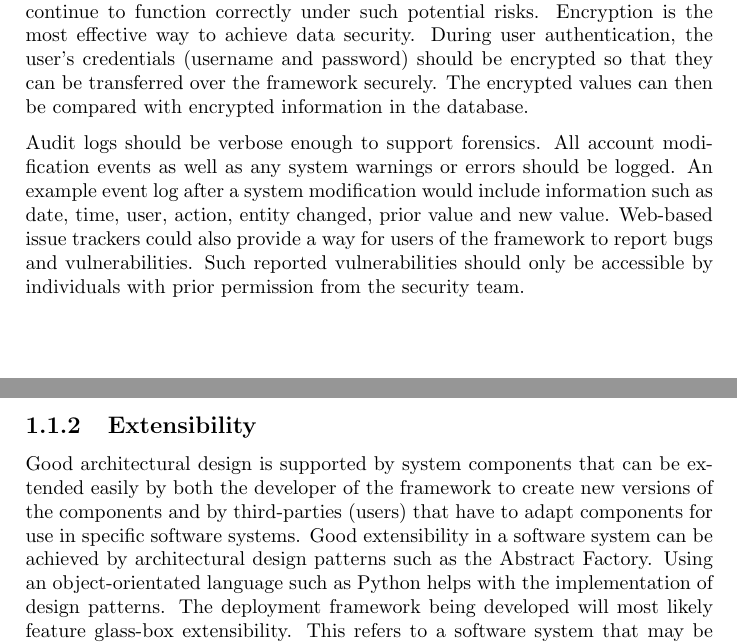
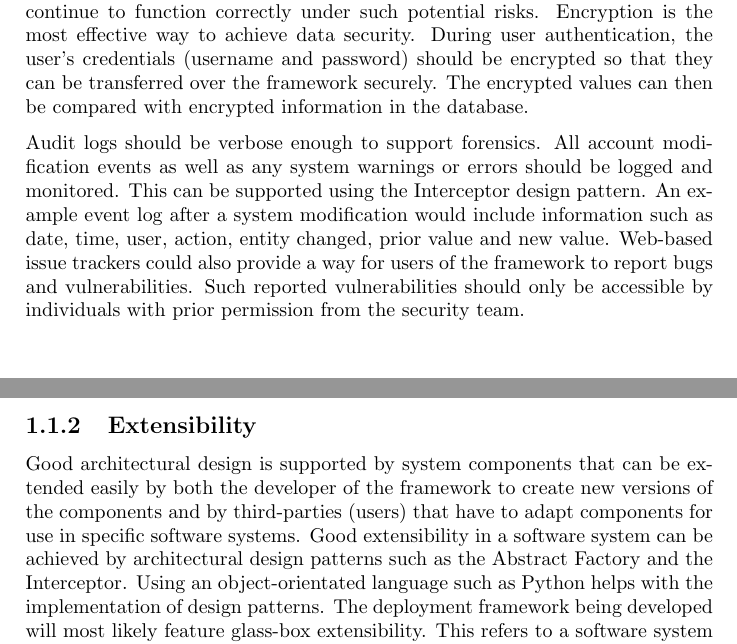
Before and after one commit to JonneyLloyd/CS4227, a LaTeX document (report/main.tex, which reads report/requirements_2.tex): two parts of pages 4 and 5 of 8, joined at a grey line, cut so that both start at the same text. Compiled offline with pdfLaTeX.

Commit message:
Token acknowledgement of Interceptor

```diff
--- a/report/requirements_2.tex
+++ b/report/requirements_2.tex
@@ -13,10 +13,10 @@ In software systems, non-functional requirements (NFRs) describe how a system wo
 \subsection{Security}
 Software security protects systems from unintended and unauthorized access and protects against malicious attacks and other risks, so that the software can continue to function correctly under such potential risks. Encryption is the most effective way to achieve data security. During user authentication, the user's credentials (username and password) should be encrypted so that they can be transferred over the framework securely. The encrypted values can then be compared with encrypted information in the database.
 
-Audit logs should be verbose enough to support forensics. All account modification events as well as any system warnings or errors should be logged. An example event log after a system modification would include information such as date, time, user, action, entity changed, prior value and new value. Web-based issue trackers could also provide a way for users of the framework to report bugs and vulnerabilities. Such reported vulnerabilities should only be accessible by individuals with prior permission from the security team.
+Audit logs should be verbose enough to support forensics. All account modification events as well as any system warnings or errors should be logged and monitored. This can be supported using the Interceptor design pattern. An example event log after a system modification would include information such as date, time, user, action, entity changed, prior value and new value. Web-based issue trackers could also provide a way for users of the framework to report bugs and vulnerabilities. Such reported vulnerabilities should only be accessible by individuals with prior permission from the security team.
 
 \subsection{Extensibility}
-Good architectural design is supported by system components that can be extended easily by both the developer of the framework to create new versions of the components and by third-parties (users) that have to adapt components for use in specific software systems. Good extensibility in a software system can be achieved by architectural design patterns such as the Abstract Factory. Using an object-orientated language such as Python helps with the implementation of design patterns. The deployment framework being developed will most likely feature glass-box extensibility. This refers to a software system that may be extended with third party extensions that are separate from the original framework in a way that does not affect the original framework. The clean separation of the framework and the third-parties' extensions makes it easier to understand and maintain extensions. \cite{glassbox}
+Good architectural design is supported by system components that can be extended easily by both the developer of the framework to create new versions of the components and by third-parties (users) that have to adapt components for use in specific software systems. Good extensibility in a software system can be achieved by architectural design patterns such as the Abstract Factory and the Interceptor. Using an object-orientated language such as Python helps with the implementation of design patterns. The deployment framework being developed will most likely feature glass-box extensibility. This refers to a software system that may be extended with third party extensions that are separate from the original framework in a way that does not affect the original framework. The clean separation of the framework and the third-parties' extensions makes it easier to understand and maintain extensions. \cite{glassbox}
 
 \subsection{Performance}
 Performance is a measure of the amount of work accomplished by a computer system. High performance involves a system having short response times, low utilisation of computing resources (compute, storage, networking), high availability and short data transmission time. Performance can be improved by distributing work across multiple machines in the system. Types of work that could be distributed for a deployment framework include builds/testing, deployments and database utilisation across disks (NoSQL databases give up some features of the traditional databases for speed and more importantly for horizontal scaling).
```
